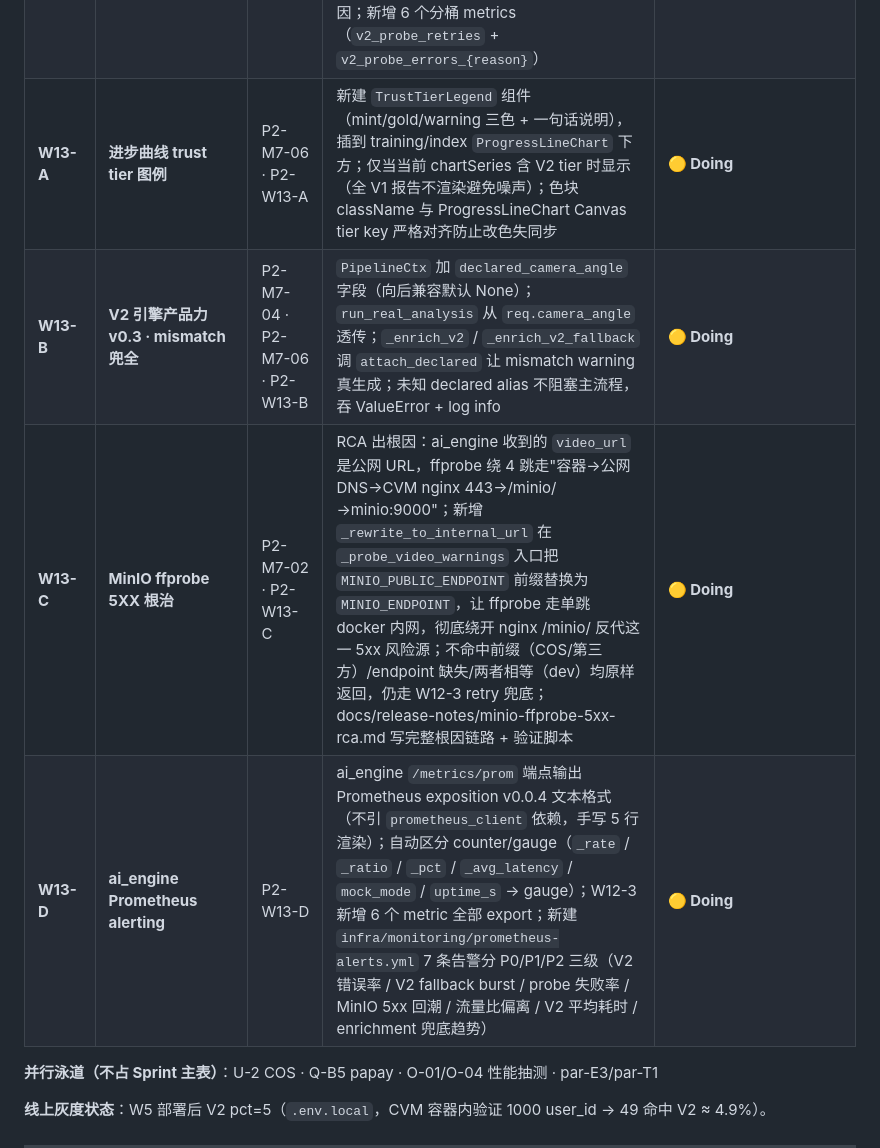
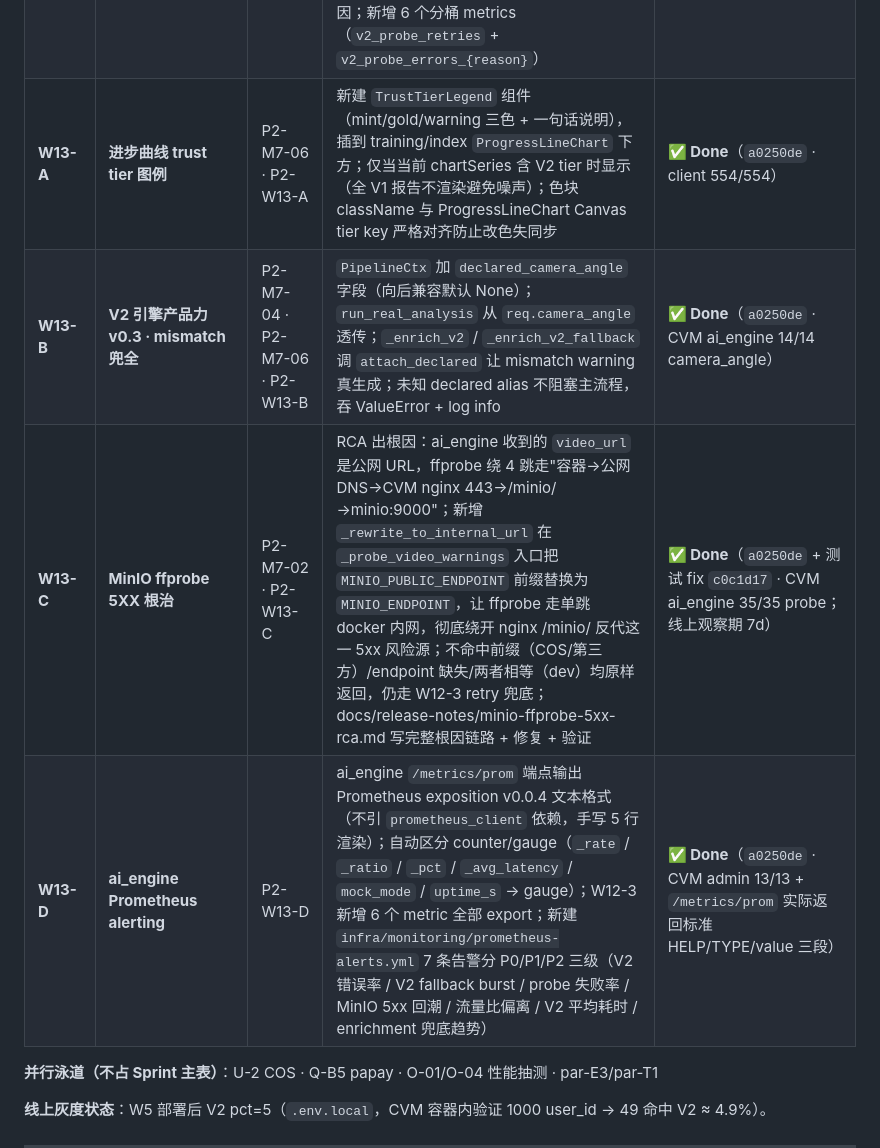
Before and after one commit to easonqunqun-ctrl/birdie-ai, a Markdown page: docs/release-notes/p2-phase2-sprint-plan.md, the part around the change. Rendered like a GitHub page.

Commit message:
docs(w13): sprint plan W13 四行标 Done + CVM 验证 commit/测试数
A · client 554/554
B · CVM ai_engine 14/14 camera_angle (含 6 个 W13-B mismatch 用例)
C · CVM ai_engine 35/35 probe (含 5 个 W13-C rewrite 用例) + 线上 7d 观察期
D · CVM admin 13/13 + /metrics/prom 实际返回标准 HELP/TYPE/value

Co-authored-by: Cursor <cursoragent@cursor.com>

```diff
--- a/docs/release-notes/p2-phase2-sprint-plan.md
+++ b/docs/release-notes/p2-phase2-sprint-plan.md
@@ -23,10 +23,10 @@
 | **W12-1** | **成长曲线 V2 tier 着色** | P2-M7-06 · P2-W12-1 | `AnalysisProgressPoint` schema 加 `engine_version` + `analysis_confidence`；service `get_user_analysis_progress` 透传两字段；client `ProgressLineChart` 圆点按 trust tier 着色（高=mint / 中=gold / 低=warning），折线保持 accent 色保证视觉连续；V1 老报告不上 tier 走原色 | **✅ Done**（`8578cf6` · CVM backend 11/11 + client 550/550） |
 | **W12-2** | **V2 引擎产品力 v0.2 · 机位标尺接入** | P2-M7-04 · P2-M7-06 · P2-W12-2 | `_enrich_v2` / `_enrich_v2_fallback` 调 `_summarize_pose_for_angle` + `detect_camera_angle` 把 `offset_deg` 真喂给 `compute_analysis_confidence`（之前写死 None）；偏角 >15° 触发 `ANGLE_PENALTY_BAD=0.6` 真惩罚 confidence；`angle_engine_warnings` 追加进 `result.engine_warnings`；`run_real_analysis_v2` 末尾改成"合并"而非"覆盖"避免 angle warning 被 probe / fallback 吞掉 | **✅ Done**（`8578cf6` · CVM ai_engine 93/93 全过 含 W7+W8+W9+W12-2/3 回归） |
 | **W12-3** | **MinIO ffprobe 5XX 治理** | P2-M7-02 · P2-W12-3 | `_probe_with_retry` 5xx/timeout 指数退避 retry 2 次（共 3 attempts，4xx/binary_missing 不 retry）；`_classify_probe_error` 按 5xx/4xx/timeout/binary_missing/unknown 分桶；`_sanitize_probe_url` 去 query string 防 X-Amz-Signature 泄漏；失败时不再静默返回 [] 而是返回 `probe_failed` engine_warning 让客户端调试浮层能看到原因；新增 6 个分桶 metrics（`v2_probe_retries` + `v2_probe_errors_{reason}`） | **✅ Done**（`8578cf6` + 测试 fix · CVM ai_engine 93/93） |
-| **W13-A** | **进步曲线 trust tier 图例** | P2-M7-06 · P2-W13-A | 新建 `TrustTierLegend` 组件（mint/gold/warning 三色 + 一句话说明），插到 training/index `ProgressLineChart` 下方；仅当当前 chartSeries 含 V2 tier 时显示（全 V1 报告不渲染避免噪声）；色块 className 与 ProgressLineChart Canvas tier key 严格对齐防止改色失同步 | **🟡 Doing** |
-| **W13-B** | **V2 引擎产品力 v0.3 · mismatch 兜全** | P2-M7-04 · P2-M7-06 · P2-W13-B | `PipelineCtx` 加 `declared_camera_angle` 字段（向后兼容默认 None）；`run_real_analysis` 从 `req.camera_angle` 透传；`_enrich_v2` / `_enrich_v2_fallback` 调 `attach_declared` 让 mismatch warning 真生成；未知 declared alias 不阻塞主流程，吞 ValueError + log info | **🟡 Doing** |
-| **W13-C** | **MinIO ffprobe 5XX 根治** | P2-M7-02 · P2-W13-C | RCA 出根因：ai_engine 收到的 `video_url` 是公网 URL，ffprobe 绕 4 跳走"容器→公网 DNS→CVM nginx 443→/minio/→minio:9000"；新增 `_rewrite_to_internal_url` 在 `_probe_video_warnings` 入口把 `MINIO_PUBLIC_ENDPOINT` 前缀替换为 `MINIO_ENDPOINT`，让 ffprobe 走单跳 docker 内网，彻底绕开 nginx /minio/ 反代这一 5xx 风险源；不命中前缀（COS/第三方）/endpoint 缺失/两者相等（dev）均原样返回，仍走 W12-3 retry 兜底；docs/release-notes/minio-ffprobe-5xx-rca.md 写完整根因链路 + 验证脚本 | **🟡 Doing** |
-| **W13-D** | **ai_engine Prometheus alerting** | P2-W13-D | ai_engine `/metrics/prom` 端点输出 Prometheus exposition v0.0.4 文本格式（不引 `prometheus_client` 依赖，手写 5 行渲染）；自动区分 counter/gauge（`_rate` / `_ratio` / `_pct` / `_avg_latency` / `mock_mode` / `uptime_s` → gauge）；W12-3 新增 6 个 metric 全部 export；新建 `infra/monitoring/prometheus-alerts.yml` 7 条告警分 P0/P1/P2 三级（V2 错误率 / V2 fallback burst / probe 失败率 / MinIO 5xx 回潮 / 流量比偏离 / V2 平均耗时 / enrichment 兜底趋势） | **🟡 Doing** |
+| **W13-A** | **进步曲线 trust tier 图例** | P2-M7-06 · P2-W13-A | 新建 `TrustTierLegend` 组件（mint/gold/warning 三色 + 一句话说明），插到 training/index `ProgressLineChart` 下方；仅当当前 chartSeries 含 V2 tier 时显示（全 V1 报告不渲染避免噪声）；色块 className 与 ProgressLineChart Canvas tier key 严格对齐防止改色失同步 | **✅ Done**（`a0250de` · client 554/554） |
+| **W13-B** | **V2 引擎产品力 v0.3 · mismatch 兜全** | P2-M7-04 · P2-M7-06 · P2-W13-B | `PipelineCtx` 加 `declared_camera_angle` 字段（向后兼容默认 None）；`run_real_analysis` 从 `req.camera_angle` 透传；`_enrich_v2` / `_enrich_v2_fallback` 调 `attach_declared` 让 mismatch warning 真生成；未知 declared alias 不阻塞主流程，吞 ValueError + log info | **✅ Done**（`a0250de` · CVM ai_engine 14/14 camera_angle） |
+| **W13-C** | **MinIO ffprobe 5XX 根治** | P2-M7-02 · P2-W13-C | RCA 出根因：ai_engine 收到的 `video_url` 是公网 URL，ffprobe 绕 4 跳走"容器→公网 DNS→CVM nginx 443→/minio/→minio:9000"；新增 `_rewrite_to_internal_url` 在 `_probe_video_warnings` 入口把 `MINIO_PUBLIC_ENDPOINT` 前缀替换为 `MINIO_ENDPOINT`，让 ffprobe 走单跳 docker 内网，彻底绕开 nginx /minio/ 反代这一 5xx 风险源；不命中前缀（COS/第三方）/endpoint 缺失/两者相等（dev）均原样返回，仍走 W12-3 retry 兜底；docs/release-notes/minio-ffprobe-5xx-rca.md 写完整根因链路 + 修复 + 验证 | **✅ Done**（`a0250de` + 测试 fix `c0c1d17` · CVM ai_engine 35/35 probe；线上观察期 7d） |
+| **W13-D** | **ai_engine Prometheus alerting** | P2-W13-D | ai_engine `/metrics/prom` 端点输出 Prometheus exposition v0.0.4 文本格式（不引 `prometheus_client` 依赖，手写 5 行渲染）；自动区分 counter/gauge（`_rate` / `_ratio` / `_pct` / `_avg_latency` / `mock_mode` / `uptime_s` → gauge）；W12-3 新增 6 个 metric 全部 export；新建 `infra/monitoring/prometheus-alerts.yml` 7 条告警分 P0/P1/P2 三级（V2 错误率 / V2 fallback burst / probe 失败率 / MinIO 5xx 回潮 / 流量比偏离 / V2 平均耗时 / enrichment 兜底趋势） | **✅ Done**（`a0250de` · CVM admin 13/13 + `/metrics/prom` 实际返回标准 HELP/TYPE/value 三段） |
 
 **并行泳道（不占 Sprint 主表）**：U-2 COS · Q-B5 papay · O-01/O-04 性能抽测 · par-E3/par-T1
 
```
